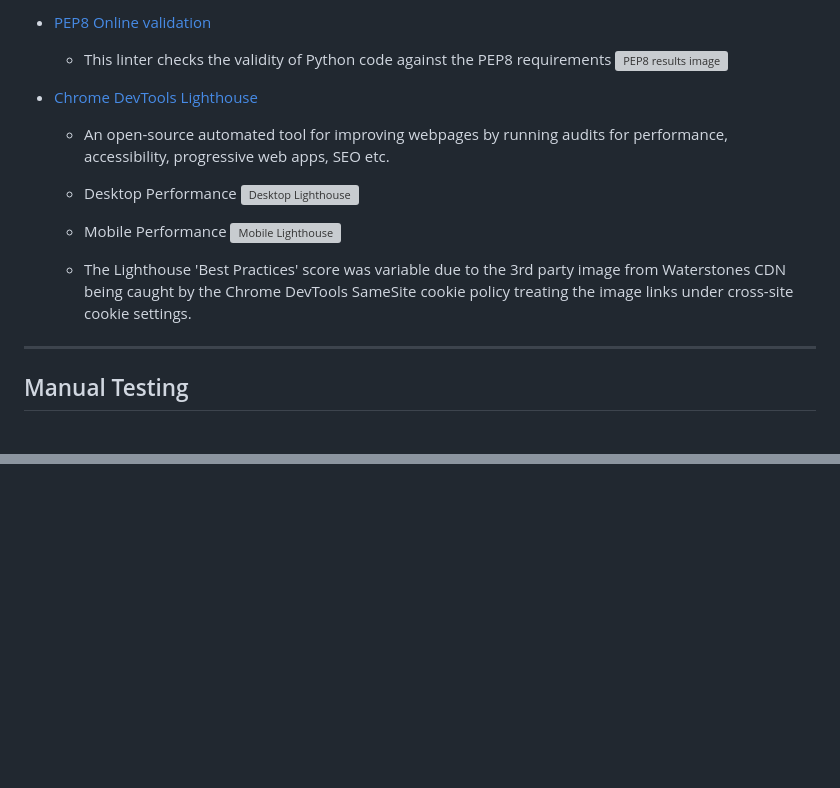
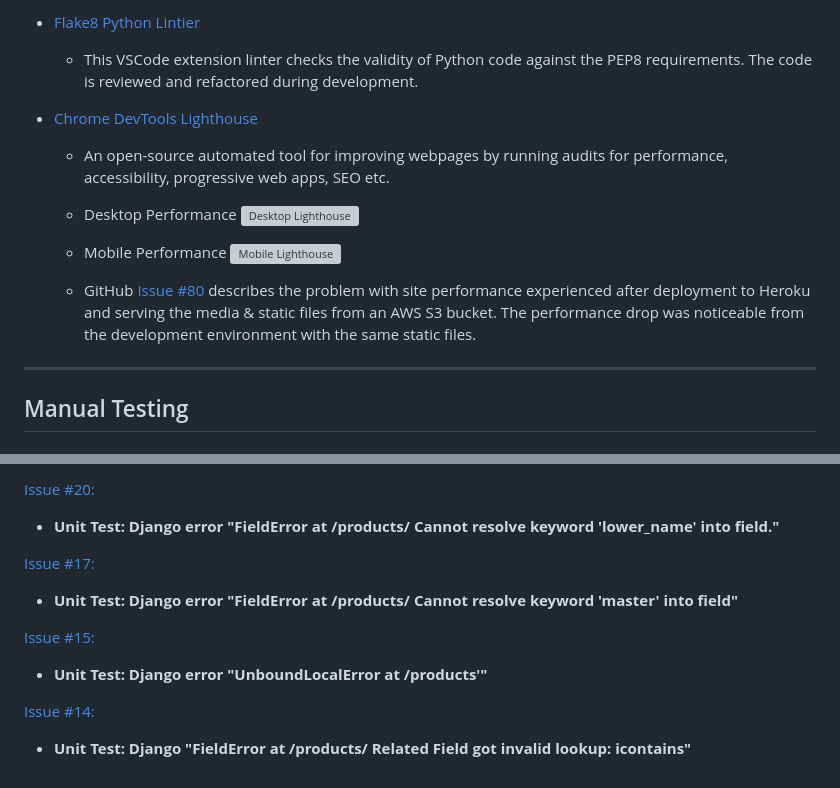
Before and after one commit to simonjvardy/Sportswear-Online, a Markdown page: TESTING.md, 2 parts joined by grey strips. Rendered like a GitHub page; blank space fills up the shorter version; grey boxes are pictures that could not be loaded.

```diff
--- a/TESTING.md
+++ b/TESTING.md
@@ -42,7 +78,6 @@ The following **validation services** and **linters** were used to check the val
 
-- [PEP8 Online validation](http://pep8online.com/checkresult)
-  - This linter checks the validity of Python code against the PEP8 requirements
-    ![PEP8 results image](static/images/readme-content/pep8-online.png)
+- [Flake8 Python Lintier](http://pep8online.com/checkresult)
+  - This VSCode extension linter checks the validity of Python code against the PEP8 requirements. The code is reviewed and refactored during development.
 
 - [Chrome DevTools Lighthouse](https://developers.google.com/web/tools/lighthouse)
   - An open-source automated tool for improving webpages by running audits for performance, accessibility, progressive web apps, SEO etc.
@@ -53,8 +88,7 @@ The following **validation services** and **linters** were used to check the val
   - Mobile Performance
     ![Mobile Lighthouse](static/images/readme-content/lighthouse-mobile.png)
 
-  - The Lighthouse 'Best Practices' score was variable due to the 3rd party image  from Waterstones CDN being caught by the
-    Chrome DevTools SameSite cookie policy treating the image links under cross-site cookie settings.
+  - GitHub [Issue #80](https://github.com/simonjvardy/Sportswear-Online/issues/80) describes the problem with site performance experienced after deployment to Heroku and serving the media & static files from an AWS S3 bucket. The performance drop was noticeable from the development environment with the same static files.
 
 ---
 ## Manual Testing ##
@@ -127,0 +190,11 @@ and the [features_request.md template](https://github.com/simonjvardy/the-readin
+[Issue #20:](https://github.com/simonjvardy/Sportswear-Online/issues/20)
+- **Unit Test: Django error "FieldError at /products/ Cannot resolve keyword 'lower_name' into field."**
+
+[Issue #17:](https://github.com/simonjvardy/Sportswear-Online/issues/17)
+- **Unit Test: Django error "FieldError at /products/ Cannot resolve keyword 'master' into field"**
+
+[Issue #15:](https://github.com/simonjvardy/Sportswear-Online/issues/15)
+- **Unit Test: Django error "UnboundLocalError at /products'"**
+
+[Issue #14:](https://github.com/simonjvardy/Sportswear-Online/issues/14)
+- **Unit Test: Django "FieldError at /products/ Related Field got invalid lookup: icontains"**
```
Also changed, not shown: other parts of TESTING.md (+84 -20 lines), readme_content/w3c_base_css.png (added), readme_content/w3c_html_validation.png (added), readme_content/w3c_warnings_base_css.png (added).
